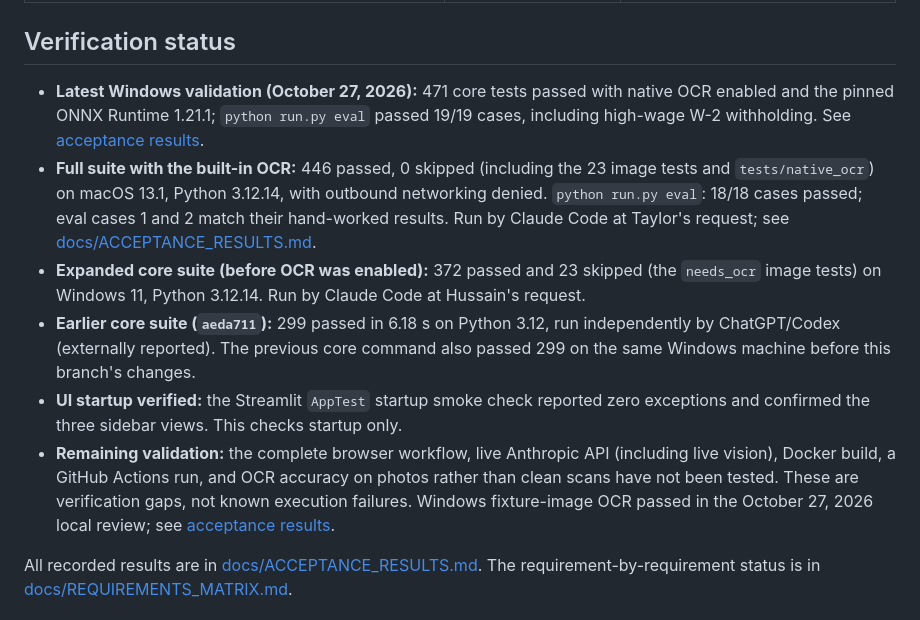
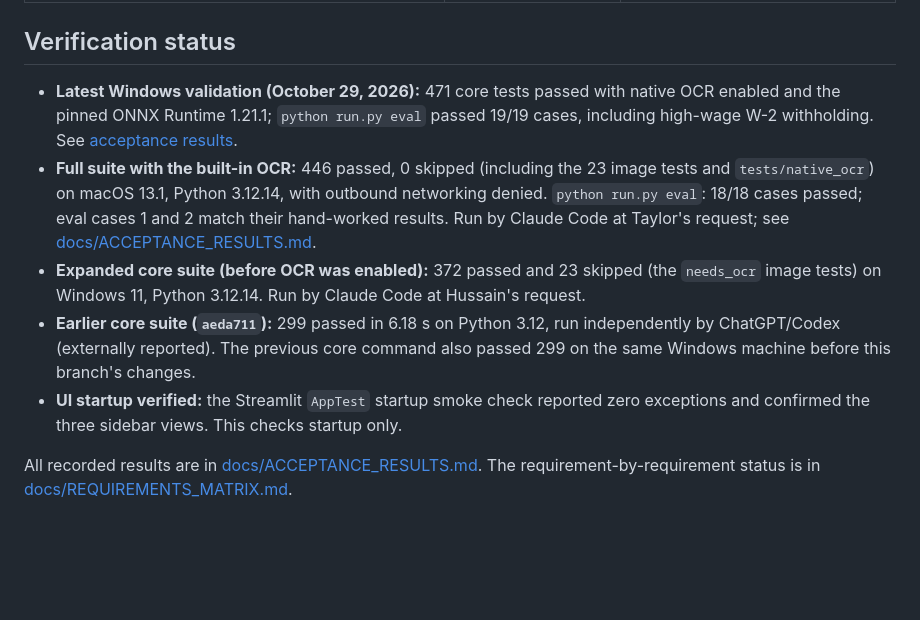
Before and after one commit to tomas-schmieder/5405-Silverfile, a Markdown page: README.md, the part around the change. Rendered like a GitHub page; blank space fills up the shorter version.

Commit message:
Update Windows validation date in README
Updated the latest Windows validation date and results in the README.

```diff
--- a/README.md
+++ b/README.md
@@ -148,12 +148,11 @@ python -m pytest tests --ignore=tests/live -q -rs
 
 ## Verification status
 
-- **Latest Windows validation (October 27, 2026):** 471 core tests passed with native OCR enabled and the pinned ONNX Runtime 1.21.1; `python run.py eval` passed 19/19 cases, including high-wage W-2 withholding. See [acceptance results](docs/ACCEPTANCE_RESULTS.md).
+- **Latest Windows validation (October 29, 2026):** 471 core tests passed with native OCR enabled and the pinned ONNX Runtime 1.21.1; `python run.py eval` passed 19/19 cases, including high-wage W-2 withholding. See [acceptance results](docs/ACCEPTANCE_RESULTS.md).
 - **Full suite with the built-in OCR:** 446 passed, 0 skipped (including the 23 image tests and `tests/native_ocr`) on macOS 13.1, Python 3.12.14, with outbound networking denied. `python run.py eval`: 18/18 cases passed; eval cases 1 and 2 match their hand-worked results. Run by Claude Code at Taylor's request; see [docs/ACCEPTANCE_RESULTS.md](docs/ACCEPTANCE_RESULTS.md).
 - **Expanded core suite (before OCR was enabled):** 372 passed and 23 skipped (the `needs_ocr` image tests) on Windows 11, Python 3.12.14. Run by Claude Code at Hussain's request.
 - **Earlier core suite (`aeda711`):** 299 passed in 6.18 s on Python 3.12, run independently by ChatGPT/Codex (externally reported). The previous core command also passed 299 on the same Windows machine before this branch's changes.
 - **UI startup verified:** the Streamlit `AppTest` startup smoke check reported zero exceptions and confirmed the three sidebar views. This checks startup only.
-- **Remaining validation:** the complete browser workflow, live Anthropic API (including live vision), Docker build, a GitHub Actions run, and OCR accuracy on photos rather than clean scans have not been tested. These are verification gaps, not known execution failures. Windows fixture-image OCR passed in the October 27, 2026 local review; see [acceptance results](docs/ACCEPTANCE_RESULTS.md).
 
 All recorded results are in [docs/ACCEPTANCE_RESULTS.md](docs/ACCEPTANCE_RESULTS.md). The requirement-by-requirement status is in [docs/REQUIREMENTS_MATRIX.md](docs/REQUIREMENTS_MATRIX.md).
 
```
